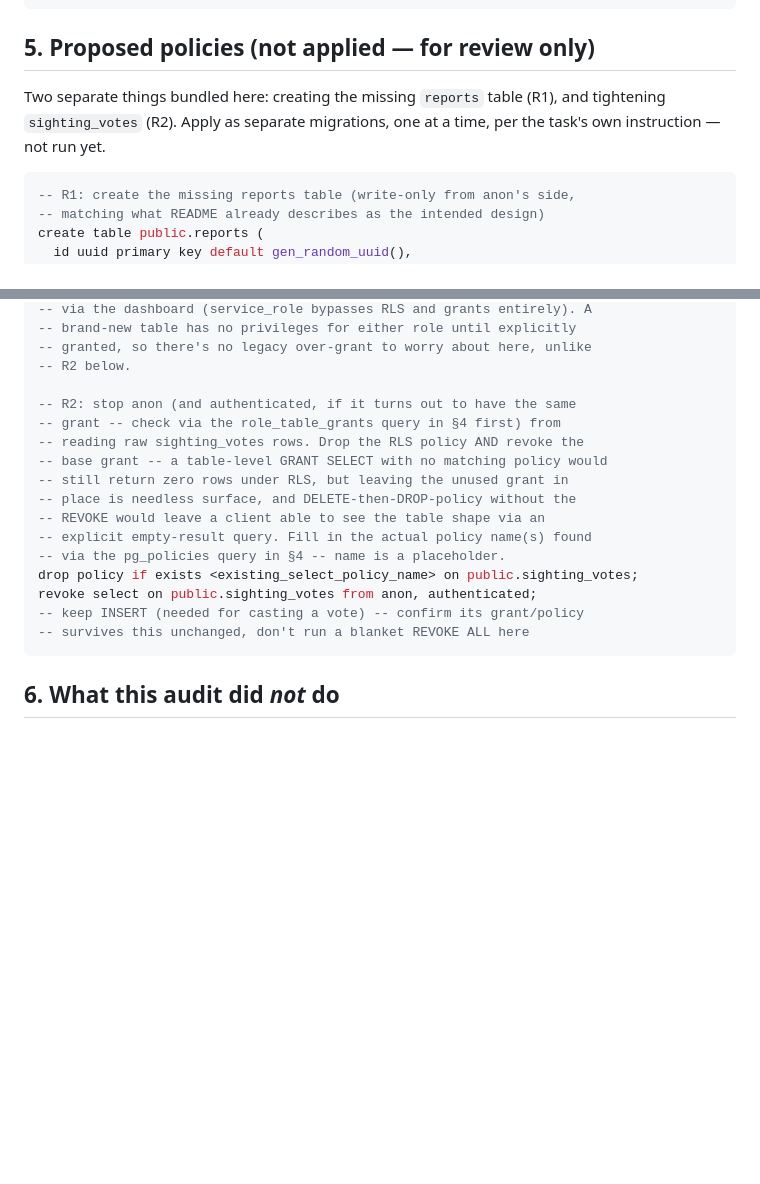
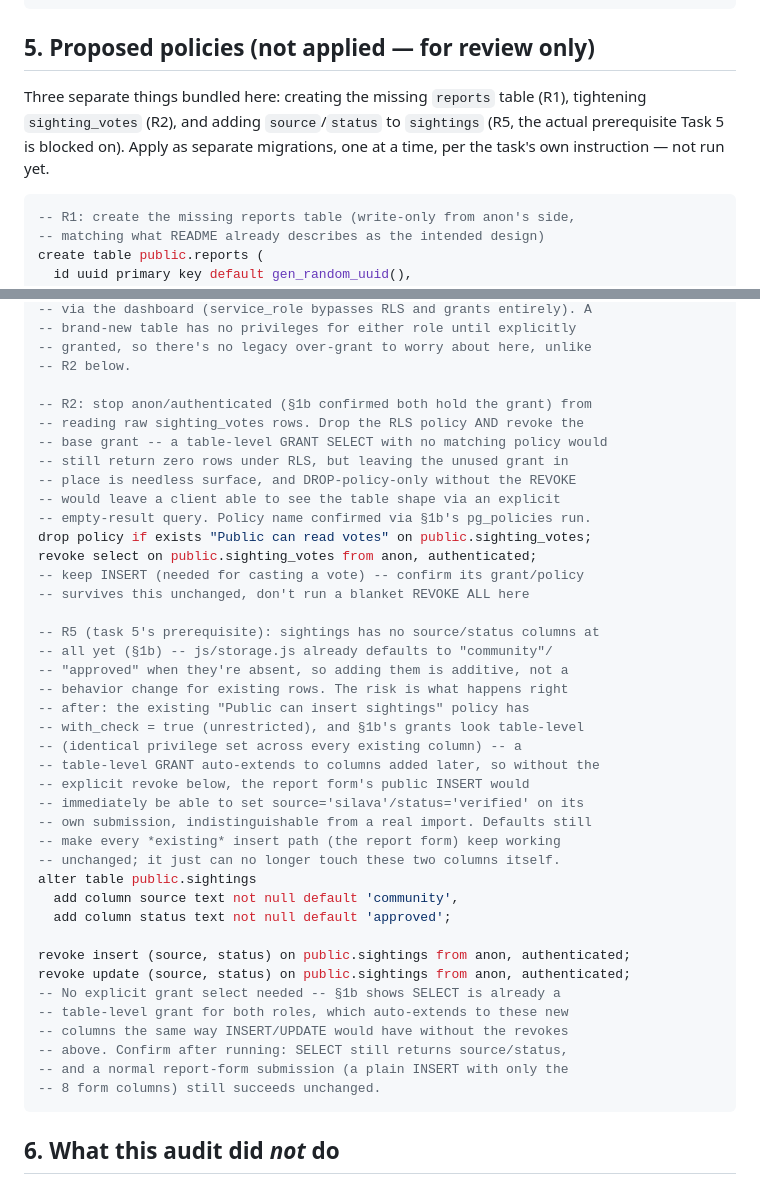
Before and after one commit to VitaliyIvanov11/Lacupedas, a Markdown page: docs/rls-audit.md, 2 parts joined by grey strips. Rendered like a GitHub page; blank space fills up the shorter version.

````diff
--- a/docs/rls-audit.md
+++ b/docs/rls-audit.md
@@ -208,9 +239,11 @@ order by table_name, grantee, column_name, privilege_type;
 
 ## 5. Proposed policies (not applied — for review only)
 
-Two separate things bundled here: creating the missing `reports` table
-(R1), and tightening `sighting_votes` (R2). Apply as separate migrations,
-one at a time, per the task's own instruction — not run yet.
+Three separate things bundled here: creating the missing `reports` table
+(R1), tightening `sighting_votes` (R2), and adding `source`/`status` to
+`sightings` (R5, the actual prerequisite Task 5 is blocked on). Apply as
+separate migrations, one at a time, per the task's own instruction — not
+run yet.
 
 ```sql
 -- R1: create the missing reports table (write-only from anon's side,
@@ -238,19 +271,43 @@ create policy reports_anon_insert on public.reports
 -- granted, so there's no legacy over-grant to worry about here, unlike
 -- R2 below.
 
--- R2: stop anon (and authenticated, if it turns out to have the same
--- grant -- check via the role_table_grants query in §4 first) from
+-- R2: stop anon/authenticated (§1b confirmed both hold the grant) from
 -- reading raw sighting_votes rows. Drop the RLS policy AND revoke the
 -- base grant -- a table-level GRANT SELECT with no matching policy would
 -- still return zero rows under RLS, but leaving the unused grant in
--- place is needless surface, and DELETE-then-DROP-policy without the
--- REVOKE would leave a client able to see the table shape via an
--- explicit empty-result query. Fill in the actual policy name(s) found
--- via the pg_policies query in §4 -- name is a placeholder.
-drop policy if exists <existing_select_policy_name> on public.sighting_votes;
+-- place is needless surface, and DROP-policy-only without the REVOKE
+-- would leave a client able to see the table shape via an explicit
+-- empty-result query. Policy name confirmed via §1b's pg_policies run.
+drop policy if exists "Public can read votes" on public.sighting_votes;
 revoke select on public.sighting_votes from anon, authenticated;
 -- keep INSERT (needed for casting a vote) -- confirm its grant/policy
 -- survives this unchanged, don't run a blanket REVOKE ALL here
+
+-- R5 (task 5's prerequisite): sightings has no source/status columns at
+-- all yet (§1b) -- js/storage.js already defaults to "community"/
+-- "approved" when they're absent, so adding them is additive, not a
+-- behavior change for existing rows. The risk is what happens right
+-- after: the existing "Public can insert sightings" policy has
+-- with_check = true (unrestricted), and §1b's grants look table-level
+-- (identical privilege set across every existing column) -- a
+-- table-level GRANT auto-extends to columns added later, so without the
+-- explicit revoke below, the report form's public INSERT would
+-- immediately be able to set source='silava'/status='verified' on its
+-- own submission, indistinguishable from a real import. Defaults still
+-- make every *existing* insert path (the report form) keep working
+-- unchanged; it just can no longer touch these two columns itself.
+alter table public.sightings
+  add column source text not null default 'community',
+  add column status text not null default 'approved';
+
+revoke insert (source, status) on public.sightings from anon, authenticated;
+revoke update (source, status) on public.sightings from anon, authenticated;
+-- No explicit grant select needed -- §1b shows SELECT is already a
+-- table-level grant for both roles, which auto-extends to these new
+-- columns the same way INSERT/UPDATE would have without the revokes
+-- above. Confirm after running: SELECT still returns source/status,
+-- and a normal report-form submission (a plain INSERT with only the
+-- 8 form columns) still succeeds unchanged.
 ```
 
 ## 6. What this audit did *not* do
````
Also changed, not shown: other parts of docs/rls-audit.md (+55 -24 lines).
